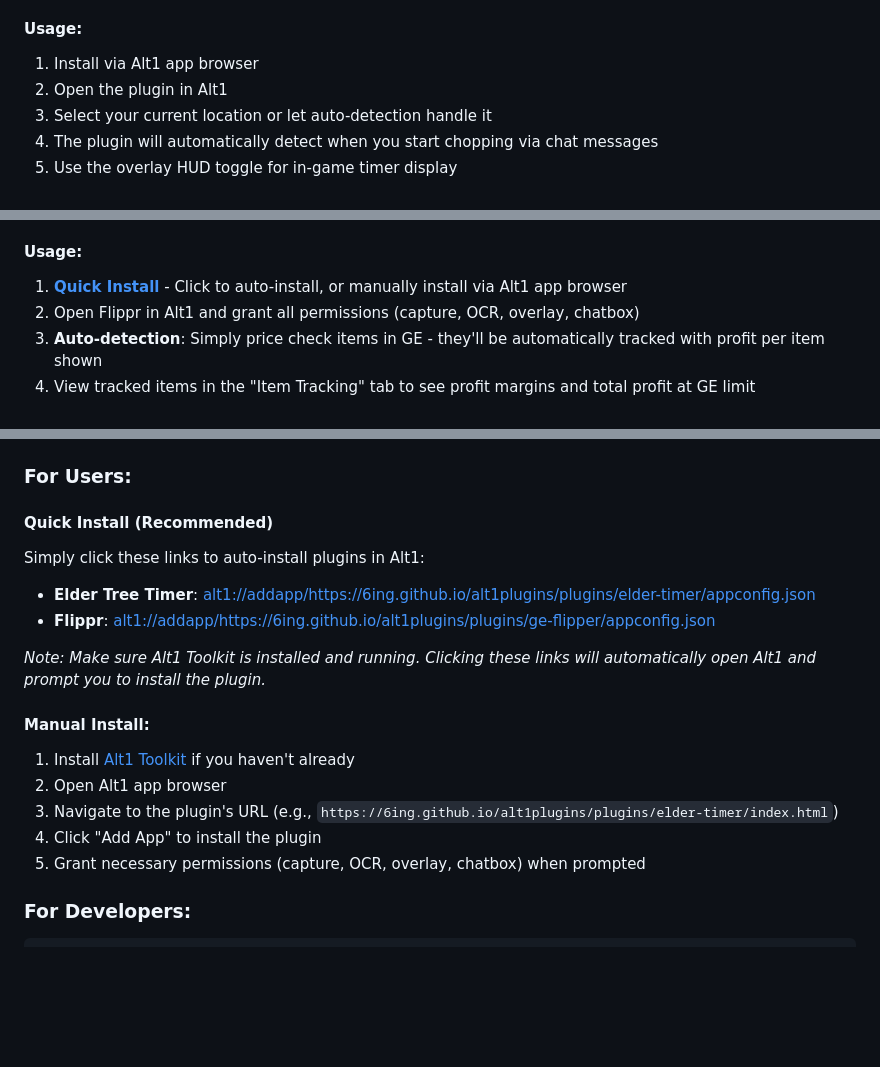
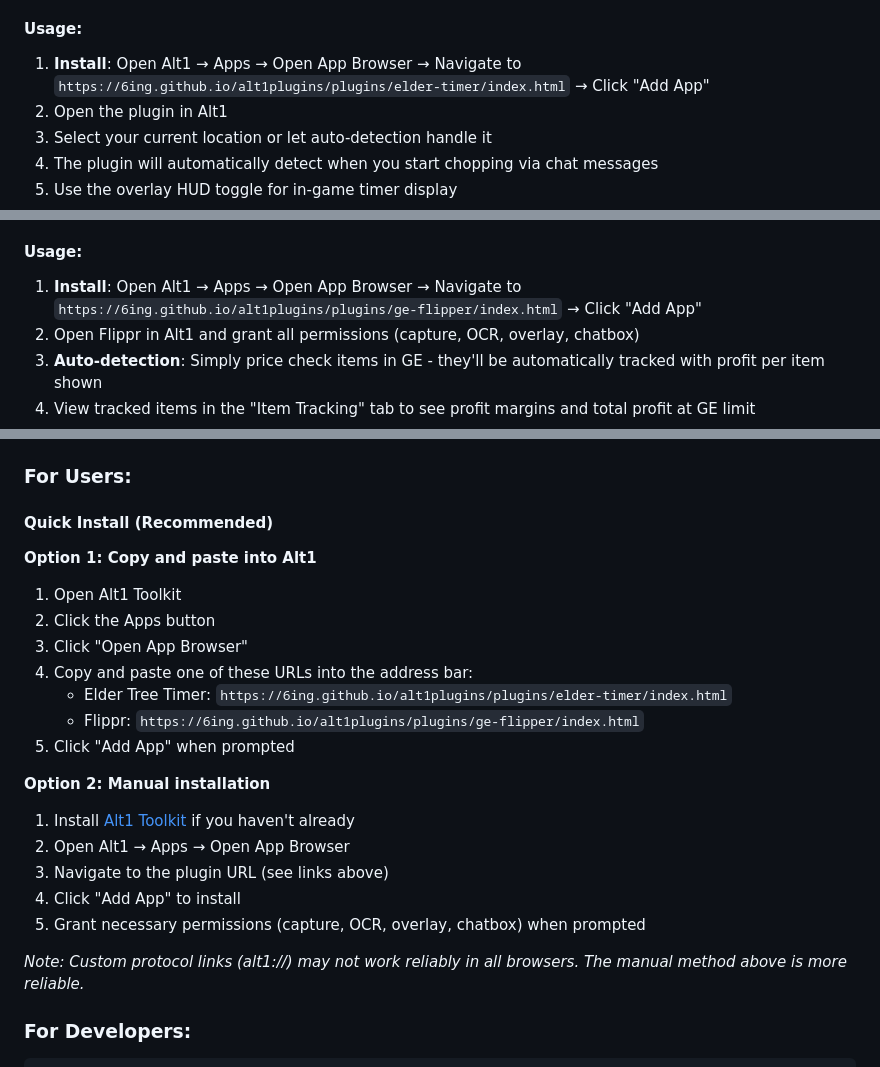
Before and after one commit to 6inq/alt1plugins, a Markdown page: README.md, 3 parts joined by grey strips. Drawn GitHub-style; blank space fills up the shorter version.

Commit message:
Update README.MD 2
Fixed typos.

````diff
--- a/README.md
+++ b/README.md
@@ -21,7 +21,7 @@ Tracks Elder Tree chop timers (5 minutes) and cooldowns (10 minutes) across all
 - 📈 **Session Tracking**: Runtime and cumulative statistics
 
 #### Usage:
-1. Install via Alt1 app browser
+1. **Install**: Open Alt1 → Apps → Open App Browser → Navigate to `https://6ing.github.io/alt1plugins/plugins/elder-timer/index.html` → Click "Add App"
 2. Open the plugin in Alt1
 3. Select your current location or let auto-detection handle it
 4. The plugin will automatically detect when you start chopping via chat messages
@@ -56,7 +56,7 @@ Comprehensive Grand Exchange flipping tracker with profit margins, tax calculati
 - ⚡ **Runelite-Style**: Similar functionality to OSRS Runelite Flipping plugin
 
 #### Usage:
-1. **[Quick Install](alt1://addapp/https://6ing.github.io/alt1plugins/plugins/ge-flipper/appconfig.json)** - Click to auto-install, or manually install via Alt1 app browser
+1. **Install**: Open Alt1 → Apps → Open App Browser → Navigate to `https://6ing.github.io/alt1plugins/plugins/ge-flipper/index.html` → Click "Add App"
 2. Open Flippr in Alt1 and grant all permissions (capture, OCR, overlay, chatbox)
 3. **Auto-detection**: Simply price check items in GE - they'll be automatically tracked with profit per item shown
 4. View tracked items in the "Item Tracking" tab to see profit margins and total profit at GE limit
@@ -86,19 +86,24 @@ Comprehensive Grand Exchange flipping tracker with profit margins, tax calculati
 ### For Users:
 
 #### Quick Install (Recommended)
-Simply click these links to auto-install plugins in Alt1:
 
-- **Elder Tree Timer**: [alt1://addapp/https://6ing.github.io/alt1plugins/plugins/elder-timer/appconfig.json](alt1://addapp/https://6ing.github.io/alt1plugins/plugins/elder-timer/appconfig.json)
-- **Flippr**: [alt1://addapp/https://6ing.github.io/alt1plugins/plugins/ge-flipper/appconfig.json](alt1://addapp/https://6ing.github.io/alt1plugins/plugins/ge-flipper/appconfig.json)
+**Option 1: Copy and paste into Alt1**
+1. Open Alt1 Toolkit
+2. Click the Apps button
+3. Click "Open App Browser"
+4. Copy and paste one of these URLs into the address bar:
+   - Elder Tree Timer: `https://6ing.github.io/alt1plugins/plugins/elder-timer/index.html`
+   - Flippr: `https://6ing.github.io/alt1plugins/plugins/ge-flipper/index.html`
+5. Click "Add App" when prompted
 
-*Note: Make sure Alt1 Toolkit is installed and running. Clicking these links will automatically open Alt1 and prompt you to install the plugin.*
+**Option 2: Manual installation**
+1. Install [Alt1 Toolkit](https://runeapps.org/alt1) if you haven't already
+2. Open Alt1 → Apps → Open App Browser
+3. Navigate to the plugin URL (see links above)
+4. Click "Add App" to install
+5. Grant necessary permissions (capture, OCR, overlay, chatbox) when prompted
 
-#### Manual Install:
-1. Install [Alt1 Toolkit](https://runeapps.org/alt1) if you haven't already
-2. Open Alt1 app browser
-3. Navigate to the plugin's URL (e.g., `https://6ing.github.io/alt1plugins/plugins/elder-timer/index.html`)
-4. Click "Add App" to install the plugin
-5. Grant necessary permissions (capture, OCR, overlay, chatbox) when prompted
+*Note: Custom protocol links (alt1://) may not work reliably in all browsers. The manual method above is more reliable.*
 
 ### For Developers:
 ```bash
````
